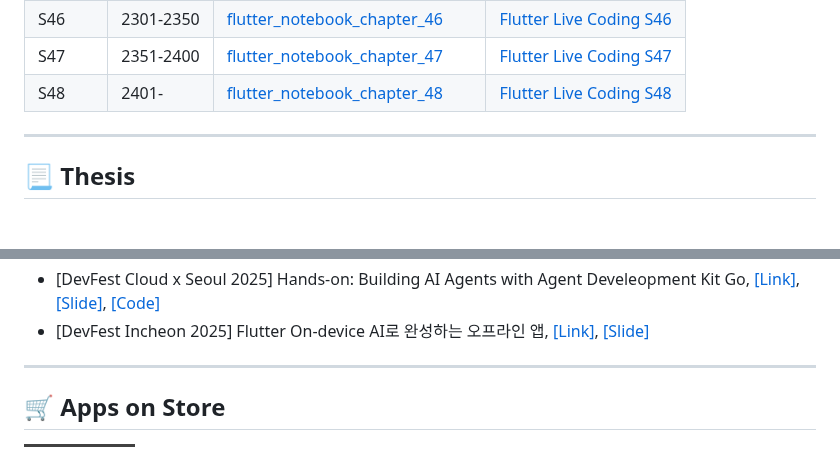
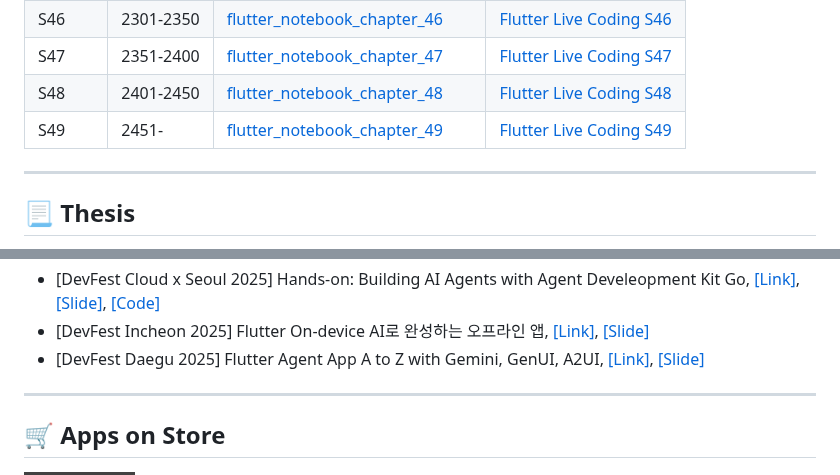
Before and after one commit to JAICHANGPARK/JAICHANGPARK, a Markdown page: README.md, 2 parts joined by grey strips. Drawn GitHub-style; badges without logos; blank space fills up the shorter version.

```diff
--- a/README.md
+++ b/README.md
@@ -62,7 +62,8 @@
 | S45	| 2251-2300 | [flutter_notebook_chapter_45](https://github.com/JAICHANGPARK/flutter_notebook_chapter_45) | [Flutter Live Coding S45](https://youtube.com/playlist?list=PLnz10ftgq9R9P6-e4OyTsY0VMT-UVc_NX&si=tr5_hejDxSJ7SxSi) |
 | S46	| 2301-2350 | [flutter_notebook_chapter_46](https://github.com/JAICHANGPARK/flutter_notebook_chapter_46) | [Flutter Live Coding S46](https://www.youtube.com/playlist?list=PLnz10ftgq9R-xhIcVYWkENQ82_fOe8BXq) |
 | S47	| 2351-2400 | [flutter_notebook_chapter_47](https://github.com/JAICHANGPARK/flutter_notebook_chapter_47) | [Flutter Live Coding S47](https://www.youtube.com/playlist?list=PLnz10ftgq9R9lgLD_JmcWKDopqF8q_ncH) |
-| S48	| 2401- | [flutter_notebook_chapter_48](https://github.com/JAICHANGPARK/flutter_notebook_chapter_48) | [Flutter Live Coding S48](https://youtube.com/playlist?list=PLnz10ftgq9R9UjDIO76F5Y8JXCuPhDi6M&si=EhLXiyl4EjVDSrPQ) |
+| S48	| 2401-2450 | [flutter_notebook_chapter_48](https://github.com/JAICHANGPARK/flutter_notebook_chapter_48) | [Flutter Live Coding S48](https://youtube.com/playlist?list=PLnz10ftgq9R9UjDIO76F5Y8JXCuPhDi6M&si=EhLXiyl4EjVDSrPQ) |
+| S49	| 2451- | [flutter_notebook_chapter_49](https://github.com/JAICHANGPARK/flutter_notebook_chapter_49) | [Flutter Live Coding S49]() |
 
 ---
 
@@ -167,6 +168,8 @@
 - [Flutter Tokyo #11 2025] Flutter Thread Merge, スレッド統合について [[Link1]](https://flutter-jp.connpass.com/event/374220), [[Slide]](https://speakerdeck.com/itsmedreamwalker/flutter-thread-merge-flutter-tokyo-number-11)
 - [DevFest Cloud x Seoul 2025] Hands-on: Building AI Agents with Agent Develeopment Kit Go, [[Link]](https://event-us.kr/gdgseoul/event/116702), [[Slide]](https://speakerdeck.com/itsmedreamwalker/building-ai-agents-with-agent-develeopment-kit-go-at-devfest-cloud-x-seoul-2025), [[Code]](https://github.com/JAICHANGPARK/devfest-cloud-seoul-2025)
 - [DevFest Incheon 2025] Flutter On-device AI로 완성하는 오프라인 앱, [[Link]](https://www.ticketa.co/events/40), [[Slide]](https://speakerdeck.com/itsmedreamwalker/flutter-on-device-airo-wanseonghaneun-opeurain-aeb-bagjecang-at-devfest-incheon-2025)
+- [DevFest Daegu 2025] Flutter Agent App A to Z with Gemini, GenUI, A2UI, [[Link]](https://gdg.community.dev/events/details/google-gdg-daegu-presents-2025-devfest-daegugyeongbug-gaebaljadeulyi-gisul-ondoreul-ceugjeonghabnida/), [[Slide]](https://speakerdeck.com/itsmedreamwalker/devfest-daegu-2025-flutter-agent-app-a-to-z-with-gemini-genui-bagjecang)
+
 
 ---
 
```
